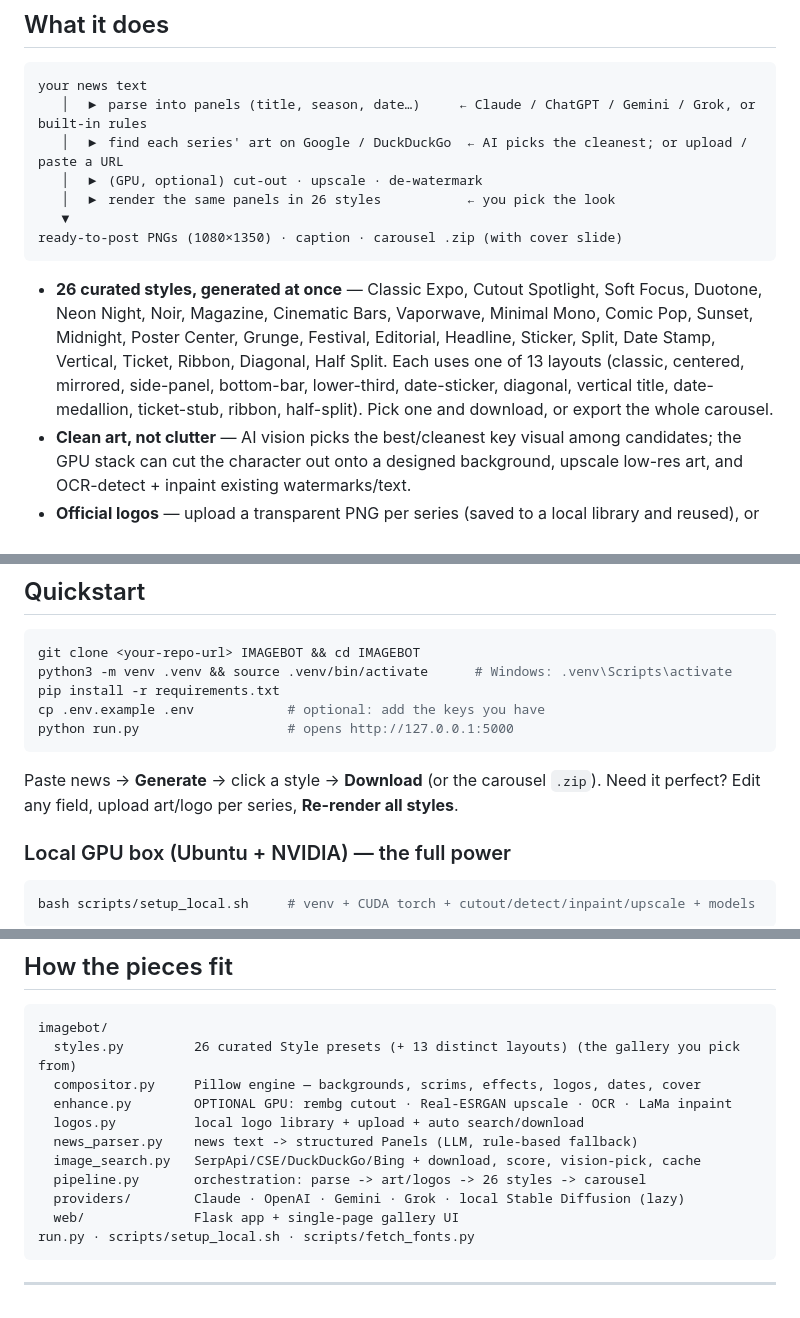
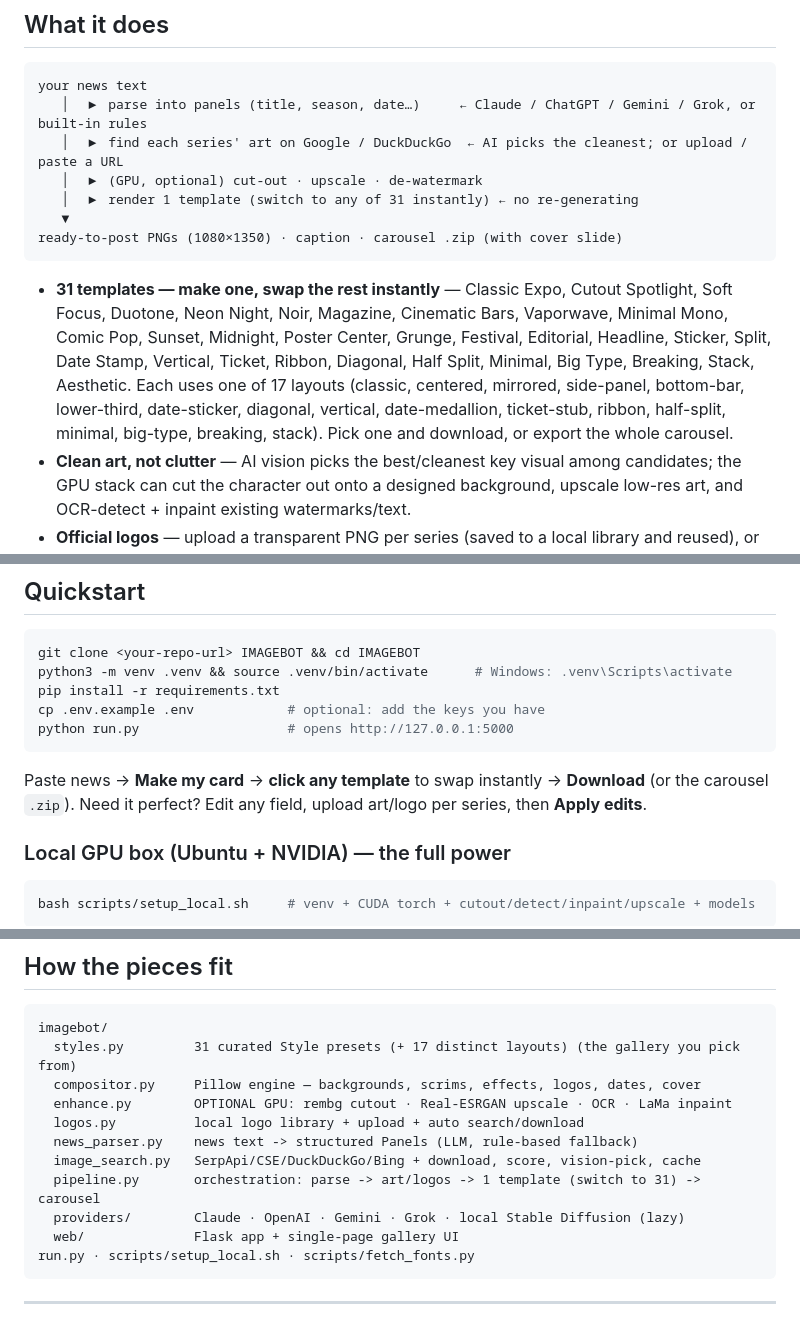
Before and after one commit to nullemon/IMAGEBOT, a Markdown page: README.md, 3 parts joined by grey strips. Drawn GitHub-style.

````diff
--- a/README.md
+++ b/README.md
@@ -31,18 +31,19 @@ your news text
    │  ▶ parse into panels (title, season, date…)     ← Claude / ChatGPT / Gemini / Grok, or built-in rules
    │  ▶ find each series' art on Google / DuckDuckGo  ← AI picks the cleanest; or upload / paste a URL
    │  ▶ (GPU, optional) cut-out · upscale · de-watermark
-   │  ▶ render the same panels in 26 styles           ← you pick the look
+   │  ▶ render 1 template (switch to any of 31 instantly) ← no re-generating
    ▼
 ready-to-post PNGs (1080×1350) · caption · carousel .zip (with cover slide)
 ```
 
-- **26 curated styles, generated at once** — Classic Expo, Cutout Spotlight, Soft
+- **31 templates — make one, swap the rest instantly** — Classic Expo, Cutout Spotlight, Soft
   Focus, Duotone, Neon Night, Noir, Magazine, Cinematic Bars, Vaporwave, Minimal
   Mono, Comic Pop, Sunset, Midnight, Poster Center, Grunge, Festival, Editorial,
   Headline, Sticker, Split, Date Stamp, Vertical, Ticket, Ribbon, Diagonal,
-  Half Split. Each uses one of 13 layouts (classic, centered, mirrored, side-panel,
-  bottom-bar, lower-third, date-sticker, diagonal, vertical title, date-medallion,
-  ticket-stub, ribbon, half-split). Pick one and
+  Half Split, Minimal, Big Type, Breaking, Stack, Aesthetic. Each uses one of 17
+  layouts (classic, centered, mirrored, side-panel, bottom-bar, lower-third,
+  date-sticker, diagonal, vertical, date-medallion, ticket-stub, ribbon, half-split,
+  minimal, big-type, breaking, stack). Pick one and
   download, or export the whole carousel.
 - **Clean art, not clutter** — AI vision picks the best/cleanest key visual among
   candidates; the GPU stack can cut the character out onto a designed background,
@@ -65,8 +66,8 @@ cp .env.example .env            # optional: add the keys you have
 python run.py                   # opens http://127.0.0.1:5000
 ```
 
-Paste news → **Generate** → click a style → **Download** (or the carousel `.zip`).
-Need it perfect? Edit any field, upload art/logo per series, **Re-render all styles**.
+Paste news → **Make my card** → **click any template** to swap instantly → **Download** (or the carousel `.zip`).
+Need it perfect? Edit any field, upload art/logo per series, then **Apply edits**.
 
 ### Local GPU box (Ubuntu + NVIDIA) — the full power
 
@@ -145,13 +146,13 @@ python -m imagebot web --port 8080     # launch the UI
 
 ```
 imagebot/
-  styles.py         26 curated Style presets (+ 13 distinct layouts) (the gallery you pick from)
+  styles.py         31 curated Style presets (+ 17 distinct layouts) (the gallery you pick from)
   compositor.py     Pillow engine — backgrounds, scrims, effects, logos, dates, cover
   enhance.py        OPTIONAL GPU: rembg cutout · Real-ESRGAN upscale · OCR · LaMa inpaint
   logos.py          local logo library + upload + auto search/download
   news_parser.py    news text -> structured Panels (LLM, rule-based fallback)
   image_search.py   SerpApi/CSE/DuckDuckGo/Bing + download, score, vision-pick, cache
-  pipeline.py       orchestration: parse -> art/logos -> 26 styles -> carousel
+  pipeline.py       orchestration: parse -> art/logos -> 1 template (switch to 31) -> carousel
   providers/        Claude · OpenAI · Gemini · Grok · local Stable Diffusion (lazy)
   web/              Flask app + single-page gallery UI
 run.py · scripts/setup_local.sh · scripts/fetch_fonts.py
````
Also changed, not shown: other parts of README.md (+3 -3 lines), samples/preview_bigtype.png (added), samples/preview_breaking.png (added), samples/preview_minimal.png (added), 8 other files.
